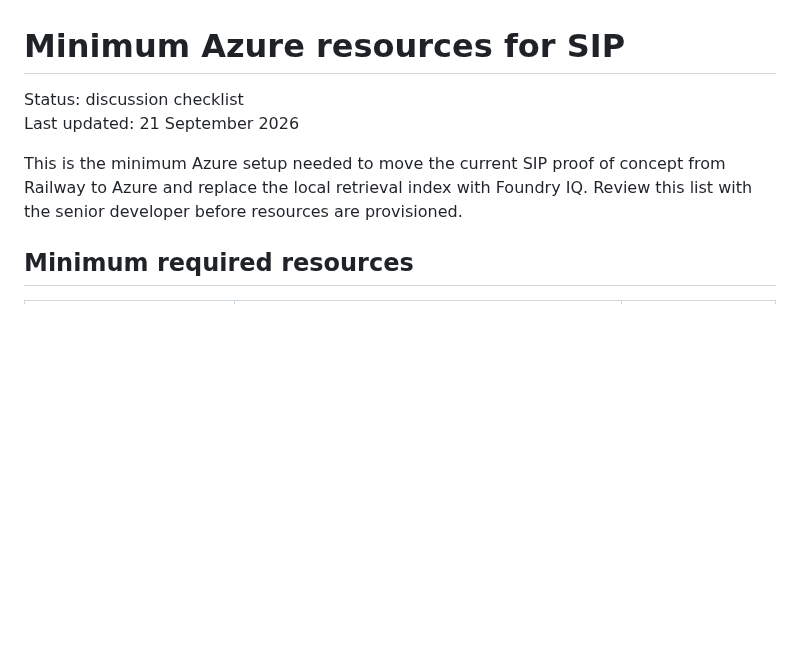
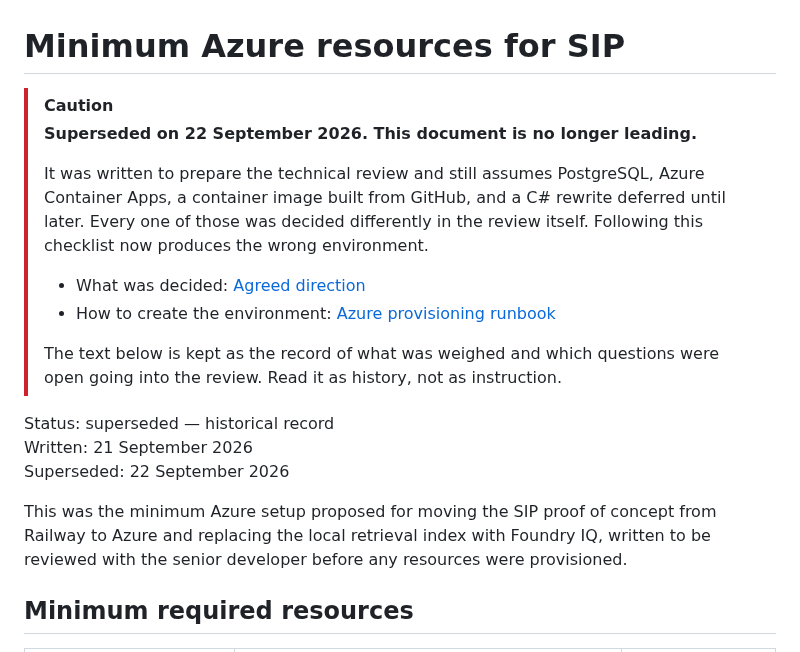
Before and after one commit to arryaetil/sip-poc, a Markdown page: docs/AZURE_MINIMUM_RESOURCES.md, the part around the change. Drawn GitHub-style; blank space fills up the shorter version.

```diff
--- a/docs/AZURE_MINIMUM_RESOURCES.md
+++ b/docs/AZURE_MINIMUM_RESOURCES.md
@@ -1,11 +1,27 @@
 # Minimum Azure resources for SIP
 
-Status: discussion checklist
-Last updated: 21 September 2026
+> [!CAUTION]
+> **Superseded on 22 September 2026. This document is no longer leading.**
+>
+> It was written to prepare the technical review and still assumes PostgreSQL,
+> Azure Container Apps, a container image built from GitHub, and a C# rewrite
+> deferred until later. Every one of those was decided differently in the review
+> itself. Following this checklist now produces the wrong environment.
+>
+> - What was decided: [Agreed direction](../README.md#agreed-direction)
+> - How to create the environment: [Azure provisioning runbook](AZURE_PROVISIONING.md)
+>
+> The text below is kept as the record of what was weighed and which questions
+> were open going into the review. Read it as history, not as instruction.
 
-This is the minimum Azure setup needed to move the current SIP proof of concept
-from Railway to Azure and replace the local retrieval index with Foundry IQ. Review
-this list with the senior developer before resources are provisioned.
+Status: superseded — historical record
+Written: 21 September 2026
+Superseded: 22 September 2026
+
+This was the minimum Azure setup proposed for moving the SIP proof of concept
+from Railway to Azure and replacing the local retrieval index with Foundry IQ,
+written to be reviewed with the senior developer before any resources were
+provisioned.
 
 ## Minimum required resources
 
```
Also changed, not shown: README.md (+8 -6 lines), docs/AZURE_TARGET_ARCHITECTURE.md (+9 -2 lines).
